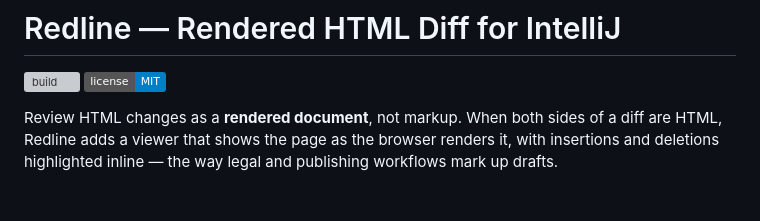
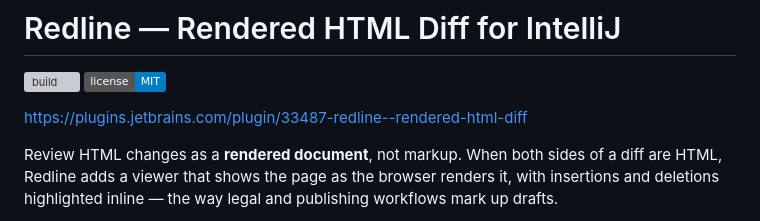
Before and after one commit to Bigsy/redline, a Markdown page: README.md, the part around the change. GitHub-like rendering; badges without logos; blank space fills up the shorter version; grey boxes are pictures that could not be loaded.

Commit message:
Update README with Redline plugin information
Added a link to the Redline plugin for JetBrains.

```diff
--- a/README.md
+++ b/README.md
@@ -2,6 +2,8 @@
 
 [![build](https://github.com/Bigsy/redline/actions/workflows/build.yml/badge.svg)](https://github.com/Bigsy/redline/actions/workflows/build.yml)
 [![license: MIT](https://img.shields.io/badge/license-MIT-blue.svg)](LICENSE)
+
+https://plugins.jetbrains.com/plugin/33487-redline--rendered-html-diff
 
 Review HTML changes as a **rendered document**, not markup. When both sides of a diff are
 HTML, Redline adds a viewer that shows the page as the browser renders it, with insertions
```
